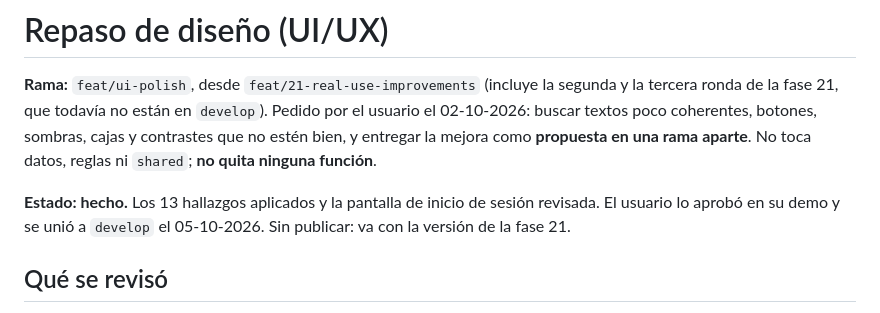
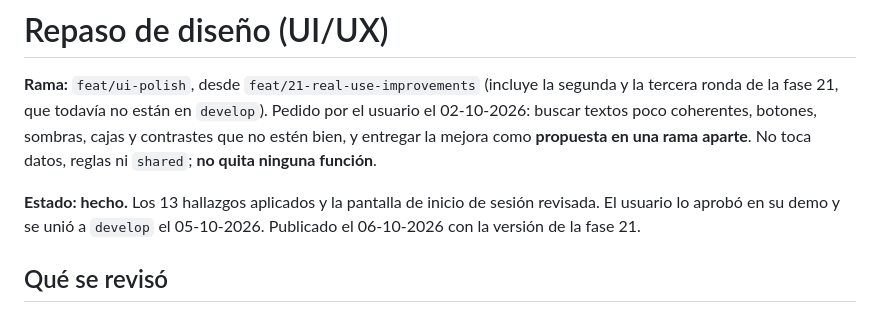
Before and after one commit to RodriC98374/ascua, a Markdown page: .claude/plan/ui-polish.md, the part around the change. GitHub-like rendering.

```diff
--- a/.claude/plan/ui-polish.md
+++ b/.claude/plan/ui-polish.md
@@ -7,8 +7,8 @@ como **propuesta en una rama aparte**. No toca datos, reglas ni `shared`; **no q
 función**.
 
 **Estado: hecho.** Los 13 hallazgos aplicados y la pantalla de inicio de sesión revisada. El usuario
-lo aprobó en su demo y se unió a `develop` el 05-10-2026. Sin publicar: va con la versión de la
-fase 21.
+lo aprobó en su demo y se unió a `develop` el 05-10-2026. Publicado el 06-10-2026 con la versión
+de la fase 21.
 
 ## Qué se revisó
 
```
Also changed, not shown: .claude/plan/README.md (+4 -2 lines).
